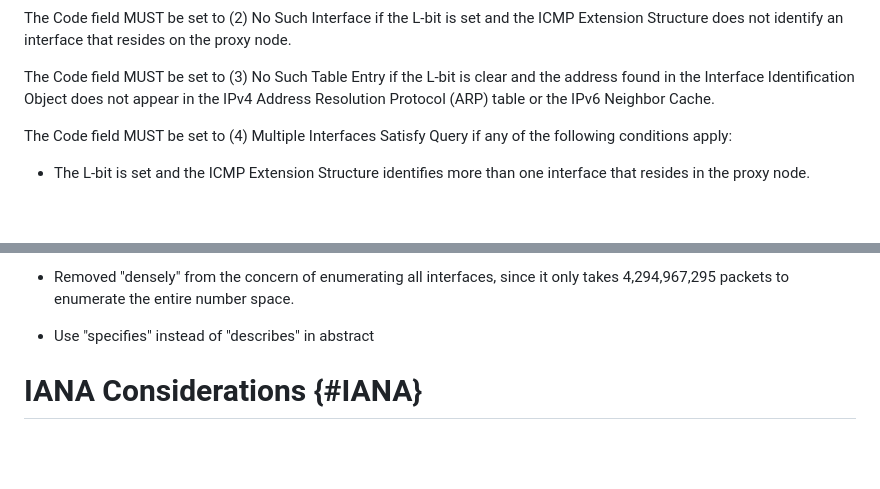
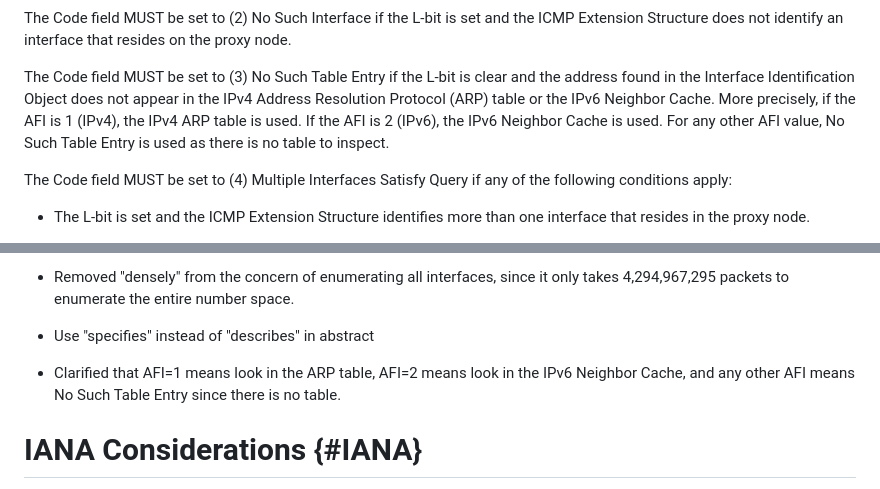
Before and after one commit to fenner/probe-clarification, a Markdown page: draft-ietf-intarea-rfc8335bis.md, 2 parts joined by grey strips. GitHub-like rendering; blank space fills up the shorter version.

Commit message:
Clarify AFI=1 -> ARP, AFI=2 -> ND, other AFI = no table entry
Fixes #37

```diff
--- a/draft-ietf-intarea-rfc8335bis.md
+++ b/draft-ietf-intarea-rfc8335bis.md
@@ -578,7 +578,10 @@ interface that resides on the proxy node.
 The Code field MUST be set to (3) No Such Table Entry if the L-bit
 is clear and the address found in the Interface Identification Object
 does not appear in the IPv4 Address Resolution Protocol (ARP) table or
-the IPv6 Neighbor Cache.
+the IPv6 Neighbor Cache. More precisely, if the AFI is 1 (IPv4), the
+IPv4 ARP table is used. If the AFI is 2 (IPv6), the IPv6 Neighbor Cache
+is used. For any other AFI value, No Such Table Entry is used as there
+is no table to inspect.
 
 The Code field MUST be set to (4) Multiple Interfaces Satisfy Query
 if any of the following conditions apply:
@@ -760,6 +763,10 @@ Specifically,
   number space.
 
 * Use "specifies" instead of "describes" in abstract
+
+* Clarified that AFI=1 means look in the ARP table, AFI=2 means
+  look in the IPv6 Neighbor Cache, and any other AFI means
+  No Such Table Entry since there is no table.
 
 # IANA Considerations {#IANA}
 
```
